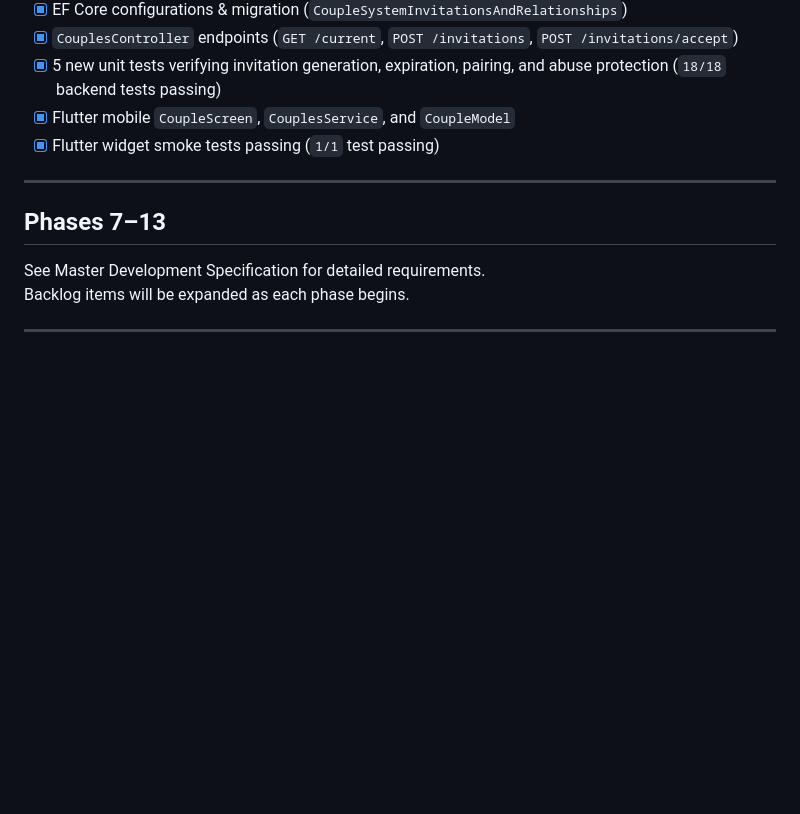
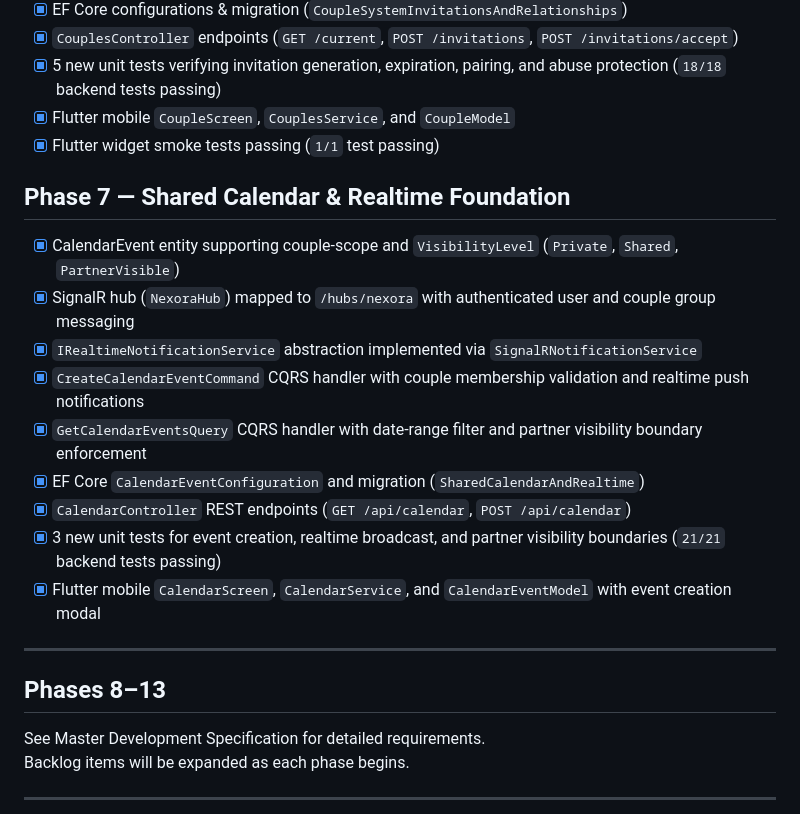
Before and after one commit to leorin444/Nexora-, a Markdown page: docs/BACKLOG.md, the part around the change. Rendered like a GitHub page; blank space fills up the shorter version.

Commit message:
docs: update BACKLOG.md with Phase 7 completion

```diff
--- a/docs/BACKLOG.md
+++ b/docs/BACKLOG.md
@@ -206,9 +206,21 @@
 - [x] Flutter mobile `CoupleScreen`, `CouplesService`, and `CoupleModel`
 - [x] Flutter widget smoke tests passing (`1/1` test passing)
 
+## Phase 7 — Shared Calendar & Realtime Foundation
+
+- [x] CalendarEvent entity supporting couple-scope and `VisibilityLevel` (`Private`, `Shared`, `PartnerVisible`)
+- [x] SignalR hub (`NexoraHub`) mapped to `/hubs/nexora` with authenticated user and couple group messaging
+- [x] `IRealtimeNotificationService` abstraction implemented via `SignalRNotificationService`
+- [x] `CreateCalendarEventCommand` CQRS handler with couple membership validation and realtime push notifications
+- [x] `GetCalendarEventsQuery` CQRS handler with date-range filter and partner visibility boundary enforcement
+- [x] EF Core `CalendarEventConfiguration` and migration (`SharedCalendarAndRealtime`)
+- [x] `CalendarController` REST endpoints (`GET /api/calendar`, `POST /api/calendar`)
+- [x] 3 new unit tests for event creation, realtime broadcast, and partner visibility boundaries (`21/21` backend tests passing)
+- [x] Flutter mobile `CalendarScreen`, `CalendarService`, and `CalendarEventModel` with event creation modal
+
 ---
 
-## Phases 7–13
+## Phases 8–13
 
 See Master Development Specification for detailed requirements.
 Backlog items will be expanded as each phase begins.
```
